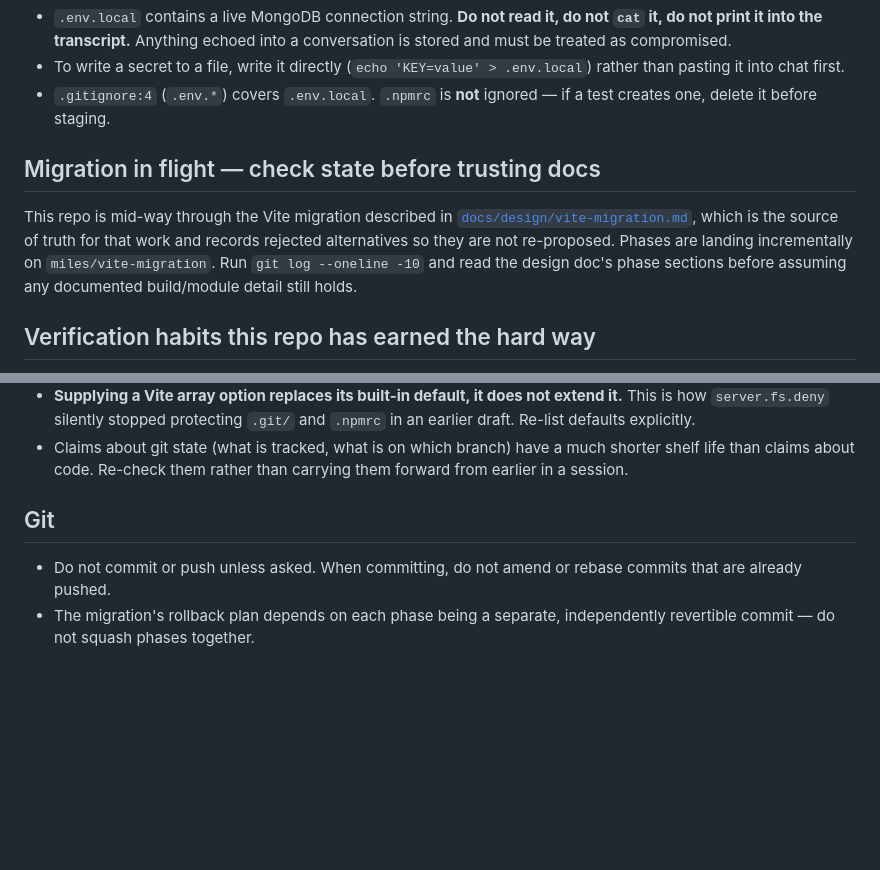
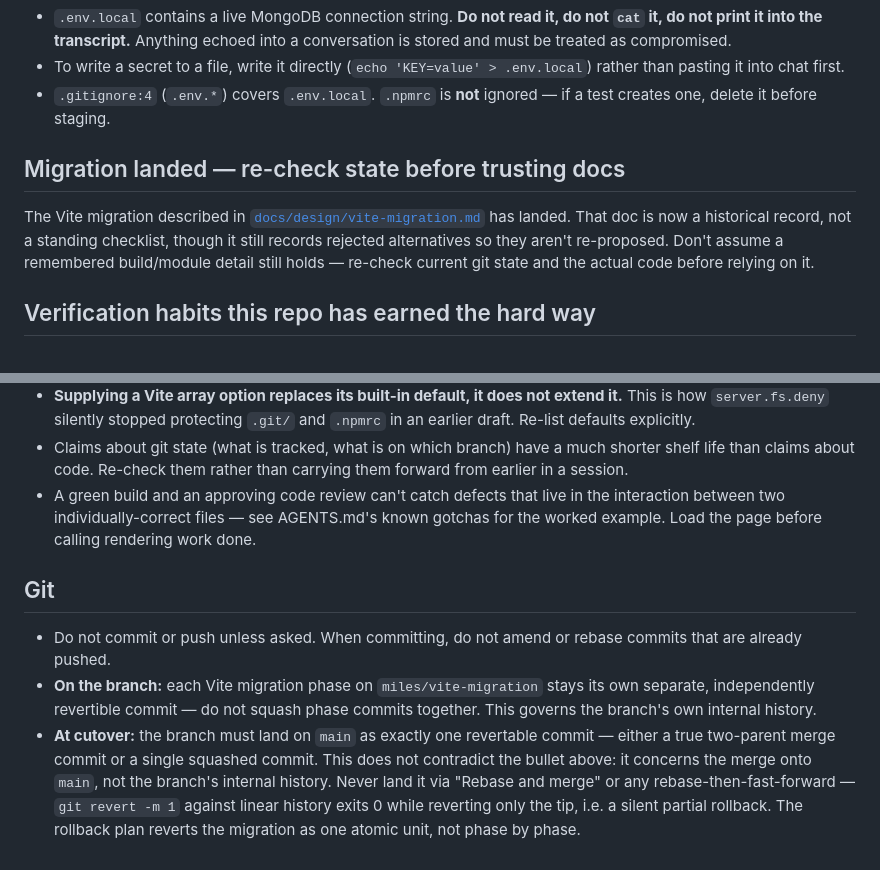
Before and after one commit to JHU-SWEC/HopBuilds-Main-Website, a Markdown page: CLAUDE.md, 2 parts joined by grey strips. GitHub-like rendering; blank space fills up the shorter version.

```diff
--- a/CLAUDE.md
+++ b/CLAUDE.md
@@ -28,14 +28,14 @@ is specific to working in this repo through Claude Code, and does not repeat
 - `.gitignore:4` (`.env.*`) covers `.env.local`. `.npmrc` is **not** ignored —
   if a test creates one, delete it before staging.
 
-## Migration in flight — check state before trusting docs
+## Migration landed — re-check state before trusting docs
 
-This repo is mid-way through the Vite migration described in
-[`docs/design/vite-migration.md`](./docs/design/vite-migration.md), which is the
-source of truth for that work and records rejected alternatives so they are not
-re-proposed. Phases are landing incrementally on `miles/vite-migration`. Run
-`git log --oneline -10` and read the design doc's phase sections before
-assuming any documented build/module detail still holds.
+The Vite migration described in
+[`docs/design/vite-migration.md`](./docs/design/vite-migration.md) has landed.
+That doc is now a historical record, not a standing checklist, though it still
+records rejected alternatives so they aren't re-proposed. Don't assume a
+remembered build/module detail still holds — re-check current git state and
+the actual code before relying on it.
 
 ## Verification habits this repo has earned the hard way
 
@@ -57,10 +57,22 @@ assuming any documented build/module detail still holds.
 - Claims about git state (what is tracked, what is on which branch) have a much
   shorter shelf life than claims about code. Re-check them rather than carrying
   them forward from earlier in a session.
+- A green build and an approving code review can't catch defects that live in
+  the interaction between two individually-correct files — see AGENTS.md's
+  known gotchas for the worked example. Load the page before calling
+  rendering work done.
 
 ## Git
 
 - Do not commit or push unless asked. When committing, do not amend or rebase
   commits that are already pushed.
-- The migration's rollback plan depends on each phase being a separate,
-  independently revertible commit — do not squash phases together.
+- **On the branch:** each Vite migration phase on `miles/vite-migration` stays
+  its own separate, independently revertible commit — do not squash phase
+  commits together. This governs the branch's own internal history.
+- **At cutover:** the branch must land on `main` as exactly one revertable
+  commit — either a true two-parent merge commit or a single squashed commit.
+  This does not contradict the bullet above: it concerns the merge onto `main`,
+  not the branch's internal history. Never land it via "Rebase and merge" or
+  any rebase-then-fast-forward — `git revert -m 1` against linear history exits
+  0 while reverting only the tip, i.e. a silent partial rollback. The rollback
+  plan reverts the migration as one atomic unit, not phase by phase.
```
Also changed, not shown: AGENTS.md (+29 -2 lines), README.md (+3 -1 lines).
